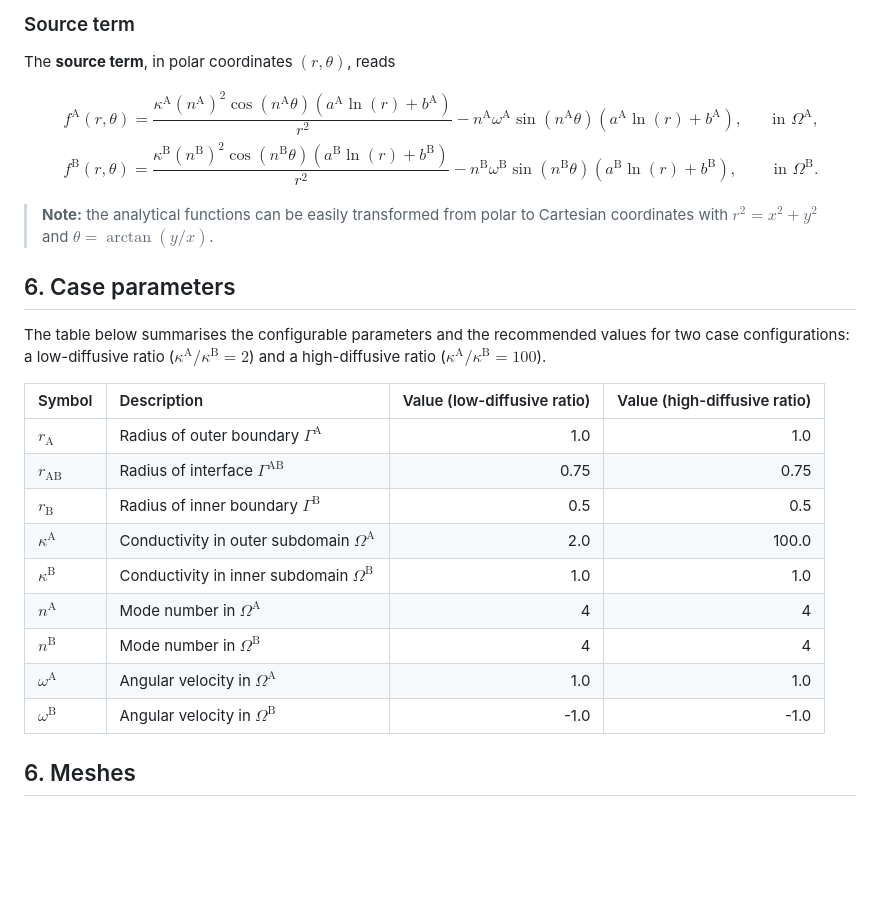
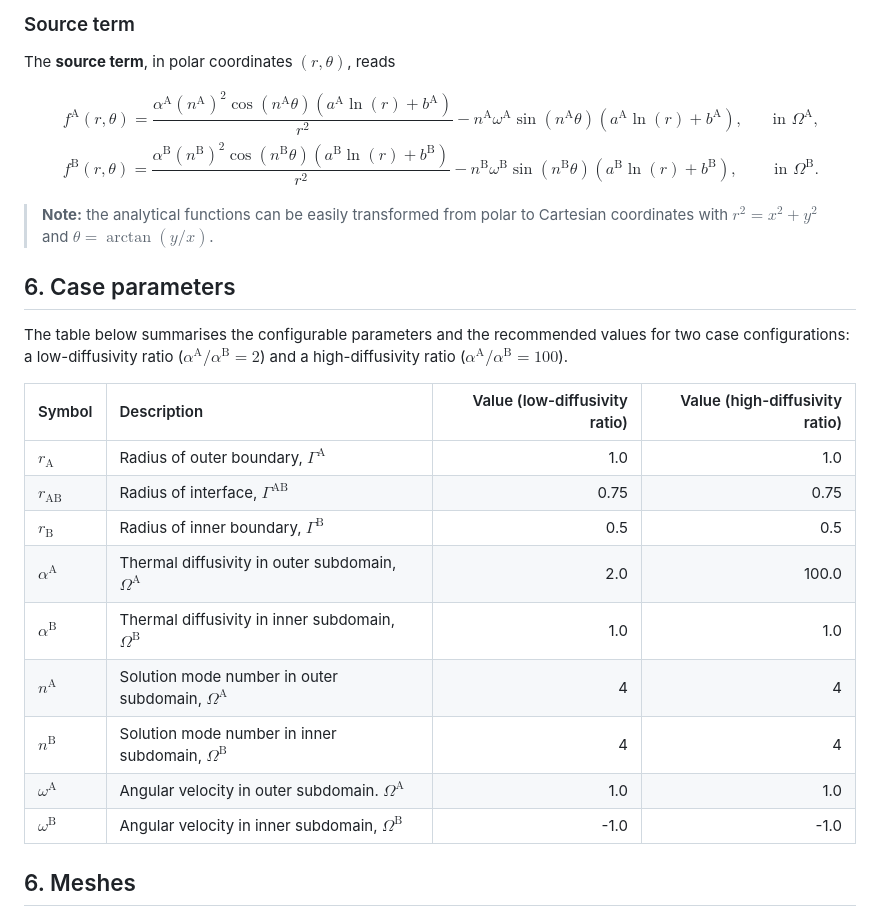
Before and after one commit to ricardodpcosta/CFDLab, a Markdown page: Conjugate_Heat_Transfer/CHT_01/README.md, the part around the change printed below. Rendered like a GitHub page; blank space fills up the shorter version.

```diff
--- a/Conjugate_Heat_Transfer/CHT_01/README.md
+++ b/Conjugate_Heat_Transfer/CHT_01/README.md
@@ -120,8 +127,8 @@ The **source term**, in polar coordinates $\left(r,\theta\right)$, reads
 
 $$
 \begin{array}{ll}
-&f^{\textrm{A}}\left(r,\theta\right)=\dfrac{\kappa^{\textrm{A}}\left(n^{\textrm{A}}\right)^{2}\cos\left(n^{\textrm{A}}\theta\right)\left(a^{\textrm{A}}\ln\left(r\right)+b^{\textrm{A}}\right)}{r^{2}}-n^{\textrm{A}}\omega^{\textrm{A}}\sin\left(n^{\textrm{A}}\theta\right)\left(a^{\textrm{A}}\ln\left(r\right)+b^{\textrm{A}}\right),&\quad\textrm{in }\Omega^{\textrm{A}},\\
-&f^{\textrm{B}}\left(r,\theta\right)=\dfrac{\kappa^{\textrm{B}}\left(n^{\textrm{B}}\right)^{2}\cos\left(n^{\textrm{B}}\theta\right)\left(a^{\textrm{B}}\ln\left(r\right)+b^{\textrm{B}}\right)}{r^{2}}-n^{\textrm{B}}\omega^{\textrm{B}}\sin\left(n^{\textrm{B}}\theta\right)\left(a^{\textrm{B}}\ln\left(r\right)+b^{\textrm{B}}\right),&\quad\textrm{in }\Omega^{\textrm{B}}.
+&f^{\textrm{A}}\left(r,\theta\right)=\dfrac{\alpha^{\textrm{A}}\left(n^{\textrm{A}}\right)^{2}\cos\left(n^{\textrm{A}}\theta\right)\left(a^{\textrm{A}}\ln\left(r\right)+b^{\textrm{A}}\right)}{r^{2}}-n^{\textrm{A}}\omega^{\textrm{A}}\sin\left(n^{\textrm{A}}\theta\right)\left(a^{\textrm{A}}\ln\left(r\right)+b^{\textrm{A}}\right),&\quad\textrm{in }\Omega^{\textrm{A}},\\
+&f^{\textrm{B}}\left(r,\theta\right)=\dfrac{\alpha^{\textrm{B}}\left(n^{\textrm{B}}\right)^{2}\cos\left(n^{\textrm{B}}\theta\right)\left(a^{\textrm{B}}\ln\left(r\right)+b^{\textrm{B}}\right)}{r^{2}}-n^{\textrm{B}}\omega^{\textrm{B}}\sin\left(n^{\textrm{B}}\theta\right)\left(a^{\textrm{B}}\ln\left(r\right)+b^{\textrm{B}}\right),&\quad\textrm{in }\Omega^{\textrm{B}}.
 \end{array}
 $$
 
@@ -129,19 +136,19 @@ $$
 
 ## 6. Case parameters
 
-The table below summarises the configurable parameters and the recommended values for two case configurations: a low-diffusive ratio ($\kappa^{\textrm{A}}/\kappa^{\textrm{B}}=2$) and a high-diffusive ratio ($\kappa^{\textrm{A}}/\kappa^{\textrm{B}}=100$).
+The table below summarises the configurable parameters and the recommended values for two case configurations: a low-diffusivity ratio ($\alpha^{\textrm{A}}/\alpha^{\textrm{B}}=2$) and a high-diffusivity ratio ($\alpha^{\textrm{A}}/\alpha^{\textrm{B}}=100$).
 
-| Symbol                    | Description                                                | Value (low-diffusive ratio)  | Value (high-diffusive ratio) |
-|:--------------------------|:-----------------------------------------------------------|-----------------------------:|-----------------------------:|
-| $r_{\textrm{A}}$          | Radius of outer boundary $\Gamma^{\textrm{A}}$             | 1.0                          | 1.0                          |
-| $r_{\textrm{AB}}$         | Radius of interface $\Gamma^{\textrm{AB}}$                 | 0.75                         | 0.75                         |
-| $r_{\textrm{B}}$          | Radius of inner boundary $\Gamma^{\textrm{B}}$             | 0.5                          | 0.5                          |
-| $\kappa^{\textrm{A}}$     | Conductivity in outer subdomain $\Omega^{\textrm{A}}$      | 2.0                          | 100.0                        |
-| $\kappa^{\textrm{B}}$     | Conductivity in inner subdomain $\Omega^{\textrm{B}}$      | 1.0                          | 1.0                          |
-| $n^{\textrm{A}}$          | Mode number in $\Omega^{\textrm{A}}$                       | 4                            | 4                            |
-| $n^{\textrm{B}}$          | Mode number in $\Omega^{\textrm{B}}$                       | 4                            | 4                            |
-| $\omega^{\textrm{A}}$     | Angular velocity in $\Omega^{\textrm{A}}$                  | 1.0                          | 1.0                          |
-| $\omega^{\textrm{B}}$     | Angular velocity in $\Omega^{\textrm{B}}$                  | -1.0                         | -1.0                         |
+| Symbol                    | Description                                                       | Value (low-diffusivity ratio) | Value (high-diffusivity ratio) |
+|:--------------------------|:------------------------------------------------------------------|------------------------------:|-------------------------------:|
+| $r_{\textrm{A}}$          | Radius of outer boundary, $\Gamma^{\textrm{A}}$                   | 1.0                           | 1.0                            |
+| $r_{\textrm{AB}}$         | Radius of interface, $\Gamma^{\textrm{AB}}$                       | 0.75                          | 0.75                           |
+| $r_{\textrm{B}}$          | Radius of inner boundary, $\Gamma^{\textrm{B}}$                   | 0.5                           | 0.5                            |
+| $\alpha^{\textrm{A}}$     | Thermal diffusivity in outer subdomain, $\Omega^{\textrm{A}}$     | 2.0                           | 100.0                          |
+| $\alpha^{\textrm{B}}$     | Thermal diffusivity in inner subdomain, $\Omega^{\textrm{B}}$     | 1.0                           | 1.0                            |
+| $n^{\textrm{A}}$          | Solution mode number in outer subdomain, $\Omega^{\textrm{A}}$    | 4                             | 4                              |
+| $n^{\textrm{B}}$          | Solution mode number in inner subdomain, $\Omega^{\textrm{B}}$    | 4                             | 4                              |
+| $\omega^{\textrm{A}}$     | Angular velocity in outer subdomain. $\Omega^{\textrm{A}}$        | 1.0                           | 1.0                            |
+| $\omega^{\textrm{B}}$     | Angular velocity in inner subdomain, $\Omega^{\textrm{B}}$        | -1.0                          | -1.0                           |
 
 ## 6. Meshes
 
```
Also changed, not shown: other parts of Conjugate_Heat_Transfer/CHT_01/README.md (+45 -38 lines).
